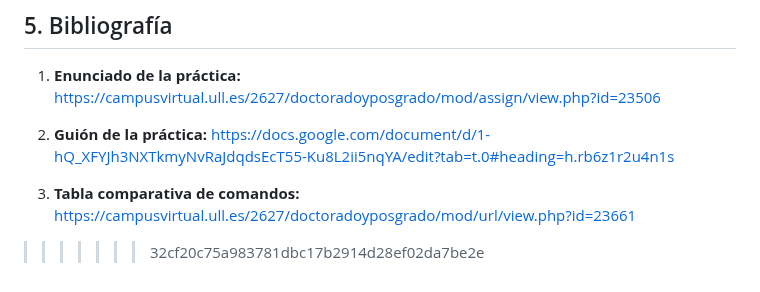
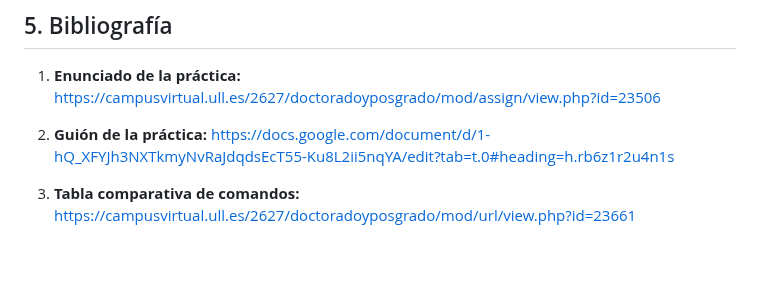
Before and after one commit to alu0101313313/FDV, a Markdown page: README.md, the part around the change. Rendered like a GitHub page; blank space fills up the shorter version.

Commit message:
{F}: More media and update readme

```diff
--- a/README.md
+++ b/README.md
@@ -130,4 +130,3 @@ Además gracias tambien a la adicción de la herramienta **GIT LFS**, hemos podi
 2. **Guión de la práctica:** [https://docs.google.com/document/d/1-hQ_XFYJh3NXTkmyNvRaJdqdsEcT55-Ku8L2ii5nqYA/edit?tab=t.0#heading=h.rb6z1r2u4n1s](https://docs.google.com/document/d/1-hQ_XFYJh3NXTkmyNvRaJdqdsEcT55-Ku8L2ii5nqYA/edit?tab=t.0#heading=h.rb6z1r2u4n1s)
 
 3. **Tabla comparativa de comandos:** [https://campusvirtual.ull.es/2627/doctoradoyposgrado/mod/url/view.php?id=23661](https://campusvirtual.ull.es/2627/doctoradoyposgrado/mod/url/view.php?id=23661)
->>>>>>> 32cf20c75a983781dbc17b2914d28ef02da7be2e
```
